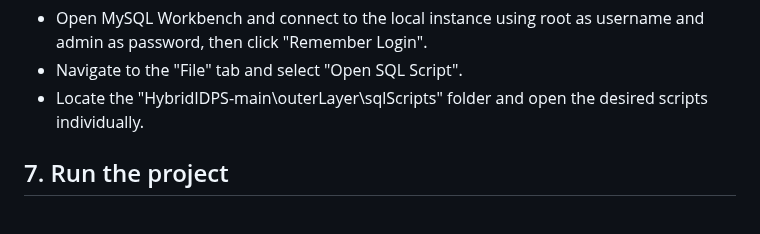
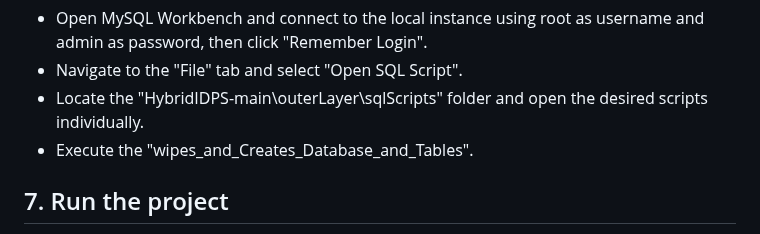
Before and after one commit to TheTheoM/HybridIDPS, a Markdown page: README.md, the part around the change. Rendered like a GitHub page.

```diff
--- a/README.md
+++ b/README.md
@@ -51,6 +51,7 @@ In progress HybridIDPS. Do NOT run on production systems. This is a proof of con
 - Open MySQL Workbench and connect to the local instance using root as username and admin as password, then click "Remember Login".
 - Navigate to the "File" tab and select "Open SQL Script".
 - Locate the "HybridIDPS-main\outerLayer\sqlScripts" folder and open the desired scripts individually.
+- Execute the "wipes_and_Creates_Database_and_Tables".
 
 ## 7. Run the project
 - Terminate all running programs to ensure a clean restart.
```
